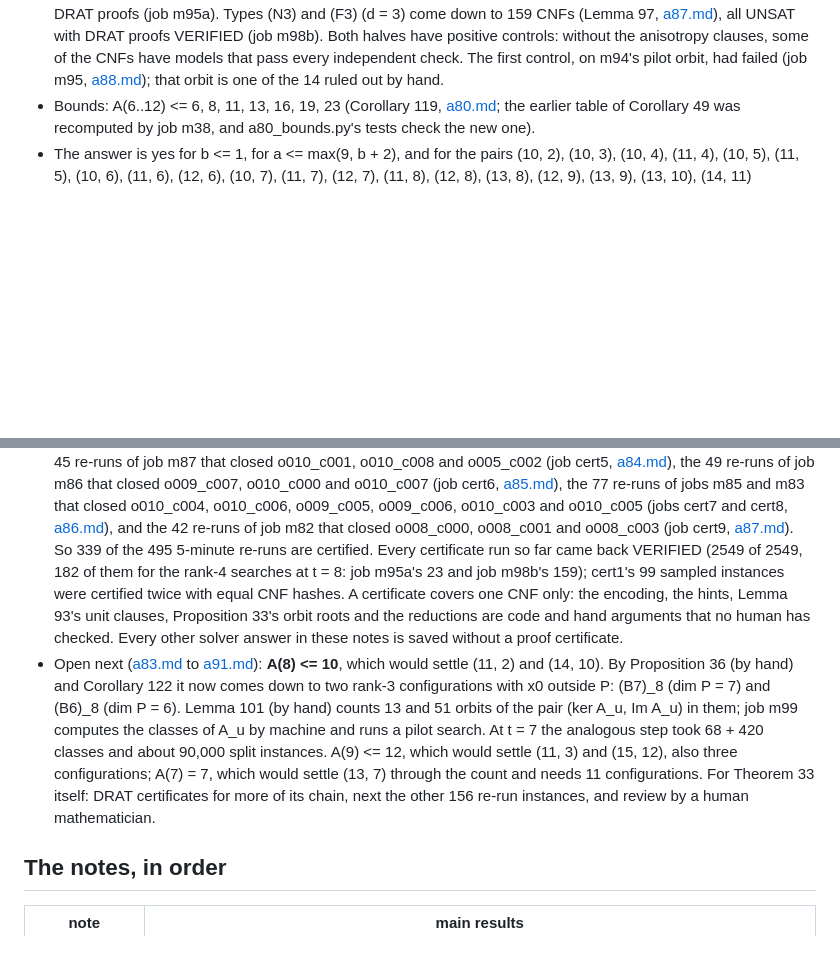
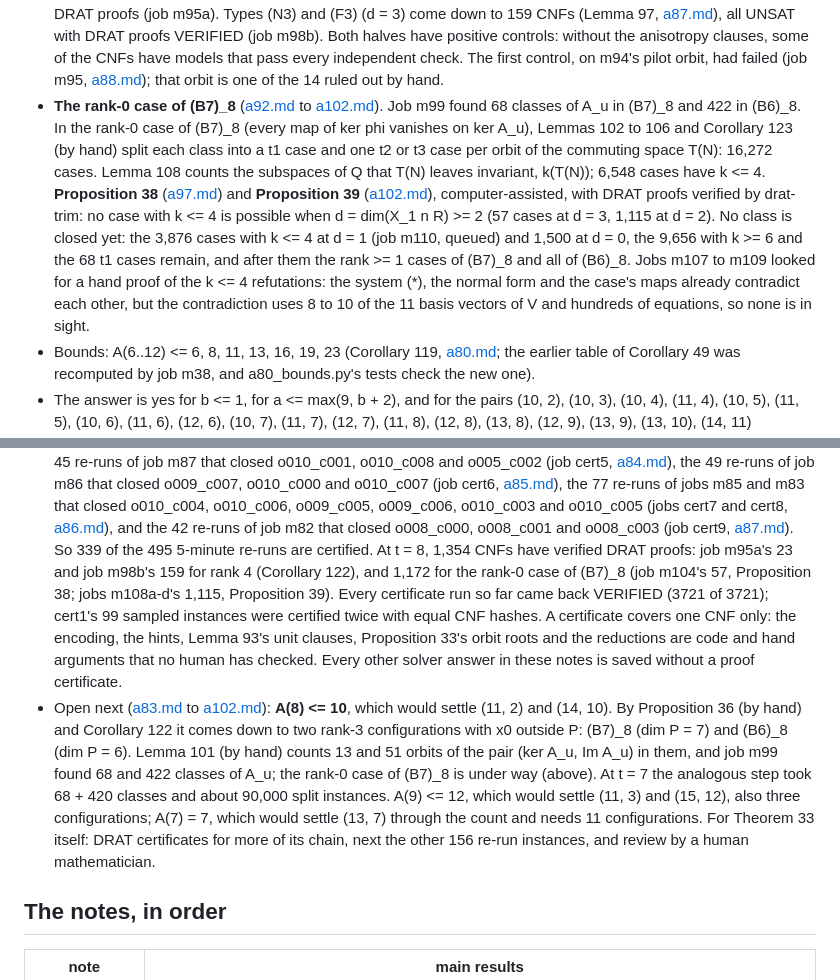
Before and after one commit to munimtechnologies/kakeya-small-fields, a Markdown page: notes/README.md, 2 parts joined by grey strips. GitHub-like rendering; blank space fills up the shorter version.

```diff
--- a/notes/README.md
+++ b/notes/README.md
@@ -47,6 +47,19 @@ A(t) = t for every t would settle the whole family.
   Both halves have positive controls: without the anisotropy clauses, some of the CNFs have models
   that pass every independent check. The first control, on m94's pilot orbit, had failed (job m95,
   [a88.md](a88.md)); that orbit is one of the 14 ruled out by hand.
+- **The rank-0 case of (B7)_8** ([a92.md](a92.md) to [a102.md](a102.md)). Job m99 found 68 classes
+  of A_u in (B7)_8 and 422 in (B6)_8. In the rank-0 case of (B7)_8 (every map of ker phi vanishes
+  on ker A_u), Lemmas 102 to 106 and Corollary 123 (by hand) split each class into a t1 case and one
+  t2 or t3 case per orbit of the commuting space T(N): 16,272 cases. Lemma 108 counts the subspaces
+  of Q that T(N) leaves invariant, k(T(N)); 6,548 cases have k <= 4. **Proposition 38**
+  ([a97.md](a97.md)) and **Proposition 39** ([a102.md](a102.md)), computer-assisted, with DRAT
+  proofs verified by drat-trim: no case with k <= 4 is possible when d = dim(X_1 n R) >= 2 (57
+  cases at d = 3, 1,115 at d = 2). No class is closed yet: the 3,876 cases with k <= 4 at d = 1
+  (job m110, queued) and 1,500 at d = 0, the 9,656 with k >= 6 and the 68 t1 cases remain, and
+  after them the rank >= 1 cases of (B7)_8 and all of (B6)_8. Jobs m107 to m109 looked for a hand
+  proof of the k <= 4 refutations: the system (*), the normal form and the case's maps already
+  contradict each other, but the contradiction uses 8 to 10 of the 11 basis vectors of V and
+  hundreds of equations, so none is in sight.
 - Bounds: A(6..12) <= 6, 8, 11, 13, 16, 19, 23 (Corollary 119, [a80.md](a80.md); the earlier table
   of Corollary 49 was recomputed by job m38, and a80_bounds.py's tests check the new one).
 - The answer is yes for b <= 1, for a <= max(9, b + 2), and for the pairs (10, 2), (10, 3), (10, 4),
@@ -112,21 +125,22 @@ A(t) = t for every t would settle the whole family.
   of jobs m85 and m83 that closed o010_c004, o010_c006, o009_c005, o009_c006, o010_c003 and
   o010_c005 (jobs cert7 and cert8, [a86.md](a86.md)), and the 42 re-runs of job m82 that closed
   o008_c000, o008_c001 and o008_c003 (job cert9, [a87.md](a87.md)). So 339 of the 495 5-minute
-  re-runs are certified. Every certificate run so far came back VERIFIED (2549 of 2549, 182 of them
-  for the rank-4 searches at t = 8: job m95a's 23 and job m98b's 159); cert1's 99 sampled instances
-  were certified twice with equal CNF hashes.
+  re-runs are certified. At t = 8, 1,354 CNFs have verified DRAT proofs: job m95a's 23 and job
+  m98b's 159 for rank 4 (Corollary 122), and 1,172 for the rank-0 case of (B7)_8 (job m104's 57,
+  Proposition 38; jobs m108a-d's 1,115, Proposition 39). Every certificate run so far came back
+  VERIFIED (3721 of 3721); cert1's 99 sampled instances were certified twice with equal CNF hashes.
   A certificate covers one CNF only: the encoding, the hints, Lemma 93's unit clauses, Proposition
   33's orbit roots and the reductions are code and hand arguments that no human has checked. Every
   other solver answer in these notes is saved without a proof certificate.
-- Open next ([a83.md](a83.md) to [a91.md](a91.md)): **A(8) <= 10**, which would settle (11, 2) and
-  (14, 10). By Proposition 36 (by hand) and Corollary 122 it now comes down to two rank-3
+- Open next ([a83.md](a83.md) to [a102.md](a102.md)): **A(8) <= 10**, which would settle (11, 2)
+  and (14, 10). By Proposition 36 (by hand) and Corollary 122 it comes down to two rank-3
   configurations with x0 outside P: (B7)_8 (dim P = 7) and (B6)_8 (dim P = 6). Lemma 101 (by hand)
-  counts 13 and 51 orbits of the pair (ker A_u, Im A_u) in them; job m99 computes the classes of
-  A_u by machine and runs a pilot search. At t = 7 the analogous step took 68 + 420 classes and
-  about 90,000 split instances. A(9) <= 12, which would settle (11, 3) and (15, 12), also three
-  configurations; A(7) = 7, which would settle (13, 7) through the count and needs 11
-  configurations. For Theorem 33 itself: DRAT certificates for more of its chain, next the other
-  156 re-run instances, and review by a human mathematician.
+  counts 13 and 51 orbits of the pair (ker A_u, Im A_u) in them, and job m99 found 68 and 422
+  classes of A_u; the rank-0 case of (B7)_8 is under way (above). At t = 7 the analogous step took
+  68 + 420 classes and about 90,000 split instances. A(9) <= 12, which would settle (11, 3) and
+  (15, 12), also three configurations; A(7) = 7, which would settle (13, 7) through the count and
+  needs 11 configurations. For Theorem 33 itself: DRAT certificates for more of its chain, next the
+  other 156 re-run instances, and review by a human mathematician.
 
 ## The notes, in order
 
```
Also changed, not shown: other parts of notes/README.md (+13 -2 lines), notes/a102.md (added, +198 -0 lines).
